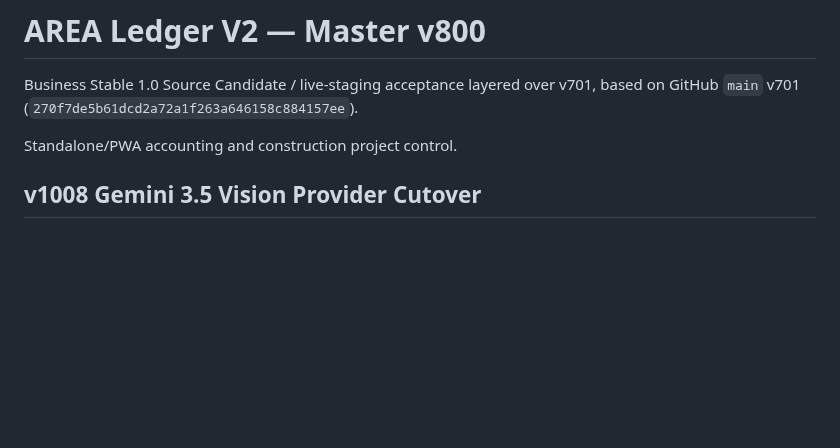
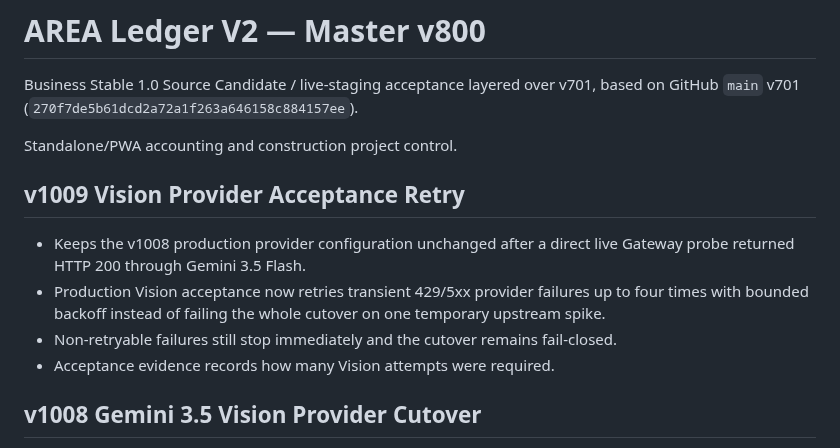
Before and after one commit to jmmeta6767/area-ledger, a Markdown page: README.md, the part around the change. Drawn GitHub-style; blank space fills up the shorter version.

Commit message:
v1009 retry transient live Vision canary failures

```diff
--- a/README.md
+++ b/README.md
@@ -5,6 +5,13 @@ Business Stable 1.0 Source Candidate / live-staging acceptance layered over v701
 
 Standalone/PWA accounting and construction project control.
 
+
+## v1009 Vision Provider Acceptance Retry
+
+- Keeps the v1008 production provider configuration unchanged after a direct live Gateway probe returned HTTP 200 through Gemini 3.5 Flash.
+- Production Vision acceptance now retries transient 429/5xx provider failures up to four times with bounded backoff instead of failing the whole cutover on one temporary upstream spike.
+- Non-retryable failures still stop immediately and the cutover remains fail-closed.
+- Acceptance evidence records how many Vision attempts were required.
 
 ## v1008 Gemini 3.5 Vision Provider Cutover
 
```
